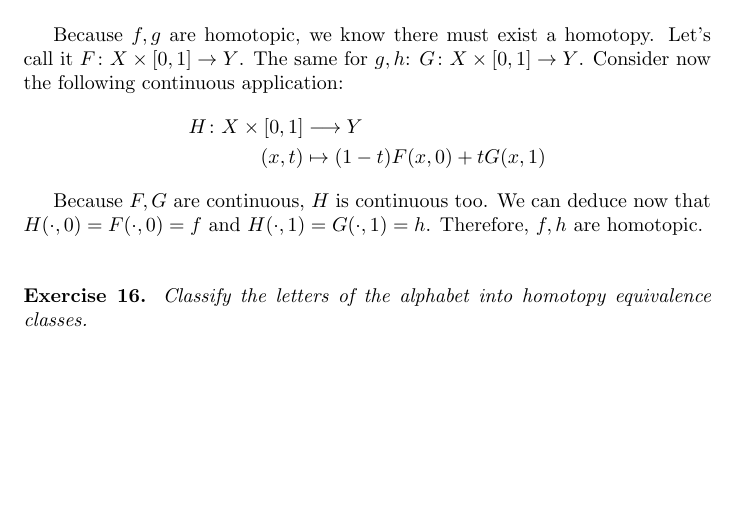
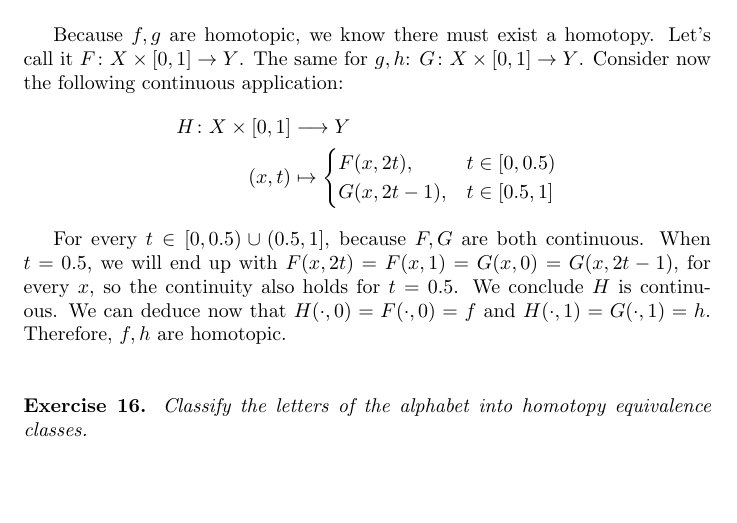
Before and after one commit to lucasresck/topological-data-analysis, a LaTeX problem sheet (homeworks/homework_3.tex): part of page 2 of 2 before the commit and part of page 2 of 3 after it, cut so that both start at the same text, the shorter picture padded with empty space. Compiled offline with pdfLaTeX.

Commit message:
Correct exercise 14

```diff
--- a/homeworks/homework_3.tex
+++ b/homeworks/homework_3.tex
@@ -56,10 +56,15 @@
     Consider now the following continuous application:
     \begin{align*}
         H \colon X \times [0, 1] &\longrightarrow Y \\
-        (x, t) &\mapsto (1 - t) F(x, 0) + t G(x, 1)
+        (x, t) &\mapsto \begin{cases}
+            F(x, 2t), &t \in [0, 0.5) \\
+            G(x, 2t - 1), &t \in [0.5, 1]
+        \end{cases}
     \end{align*}
 
-    Because $F, G$ are continuous, $H$ is continuous too.
+    For every $t \in [0, 0.5) \cup (0.5, 1]$, because $F, G$ are both continuous.
+    When $t = 0.5$, we will end up with $F(x, 2t) = F(x, 1) = G(x, 0) = G(x, 2t - 1)$, for every $x$, so the continuity also holds for $t = 0.5$.
+    We conclude $H$ is continuous.
     We can deduce now that $H(\cdot, 0) = F(\cdot, 0) = f$ and $H(\cdot, 1) = G(\cdot, 1) = h$.
     Therefore, $f, h$ are homotopic. \\\\
 
```
Also changed, not shown: homeworks/homework_3.pdf.
